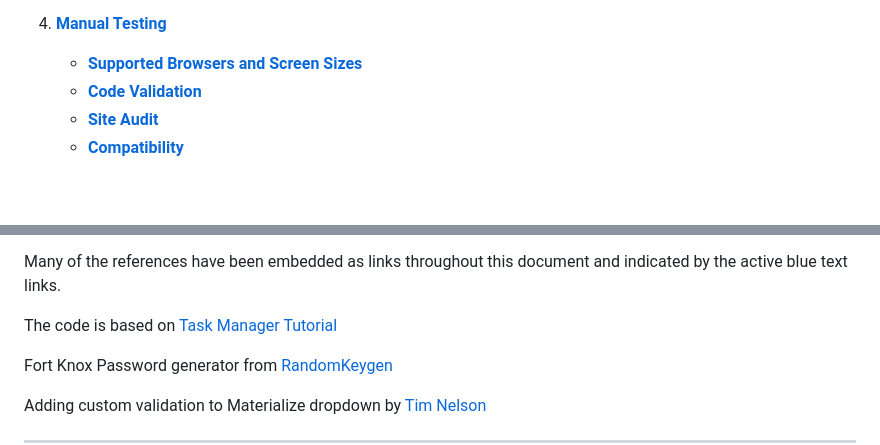
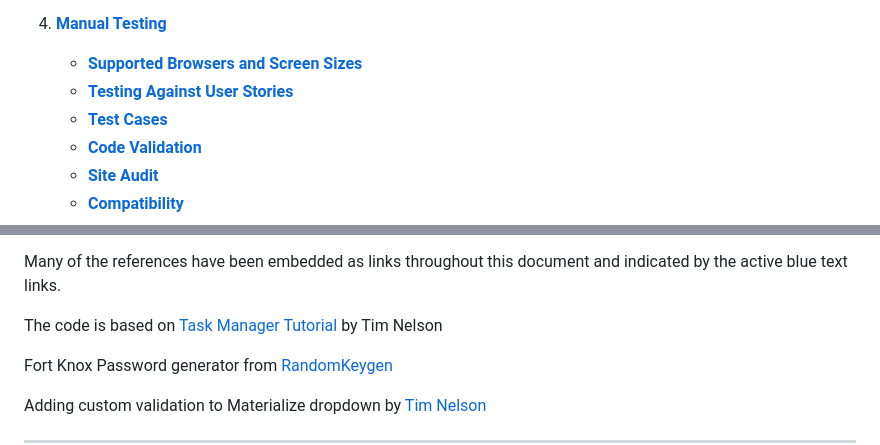
Before and after one commit to janet-dev/ci-milestone-project-3, a Markdown page: README.md, 2 parts joined by grey strips. GitHub-like rendering; blank space fills up the shorter version.

Commit message:
Update Table of Contents in readme

```diff
--- a/README.md
+++ b/README.md
@@ -80,6 +80,8 @@ The site is designed to be responsive and accessible on a range of devices, maki
 
 5. [**Manual Testing**](TESTING.md)
     - [**Supported Browsers and Screen Sizes**](TESTING.md/#supported-browsers-and-screen-sizes)
+    - [**Testing Against User Stories**](TESTING.md/#testing-against-user-stories)
+    - [**Test Cases**](TESTING.md/#test-cases)
     - [**Code Validation**](TESTING.md/#code-validation)
     - [**Site Audit**](TESTING.md/#site-audit)
     - [**Compatibility**](TESTING.md/#compatibility)
@@ -433,7 +435,7 @@ Although the code is the work of the author, some of the code has been sourced f
 
 Many of the references have been embedded as links throughout this document and indicated by the active blue text links.
 
-The code is based on [Task Manager Tutorial](https://github.com/Code-Institute-Solutions/TaskManagerAuth)
+The code is based on [Task Manager Tutorial](https://github.com/Code-Institute-Solutions/TaskManagerAuth) by Tim Nelson
 
 Fort Knox Password generator from [RandomKeygen](https://randomkeygen.com/)
 
```
